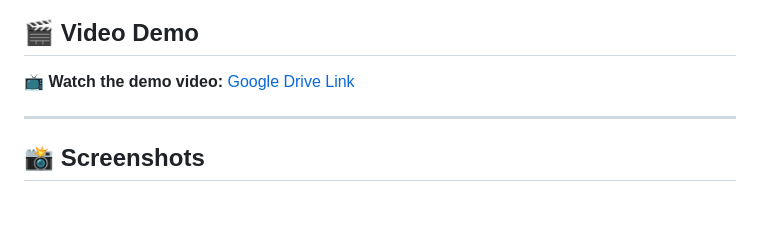
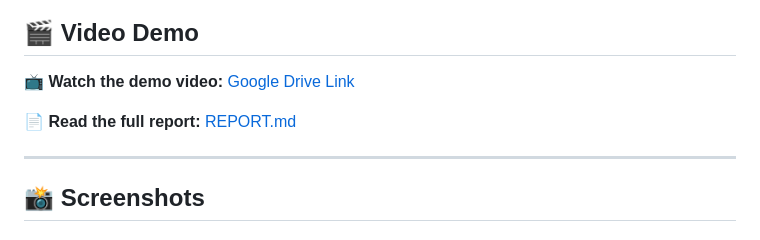
Before and after one commit to LeTiepTuyen/3D-Home-Design-App, a Markdown page: README.md, the part around the change. GitHub-like rendering; blank space fills up the shorter version.

Commit message:
docs: Add comprehensive project report (REPORT.md)

```diff
--- a/README.md
+++ b/README.md
@@ -24,6 +24,7 @@ A web-based **3D Home Design Application** built with **Three.js** that allows u
 
 📺 **Watch the demo video:** [Google Drive Link](https://drive.google.com/file/d/1bbB_XXbjymuFIBV3mxfU-kh80Q0XFrQK/view?usp=drive_link)
 
+📄 **Read the full report:** [REPORT.md](REPORT.md)
 
 ---
 
```
Also changed, not shown: REPORT.md (added, +484 -0 lines).
